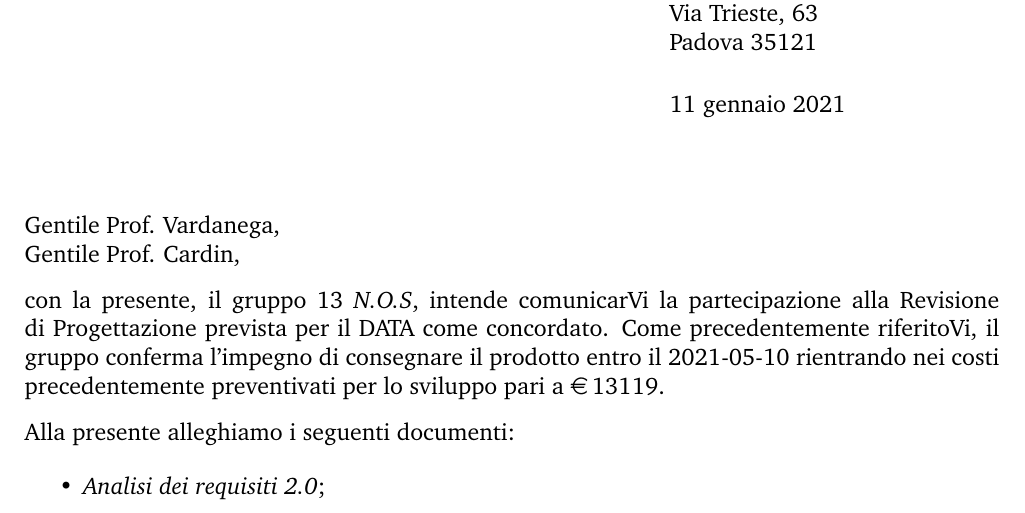
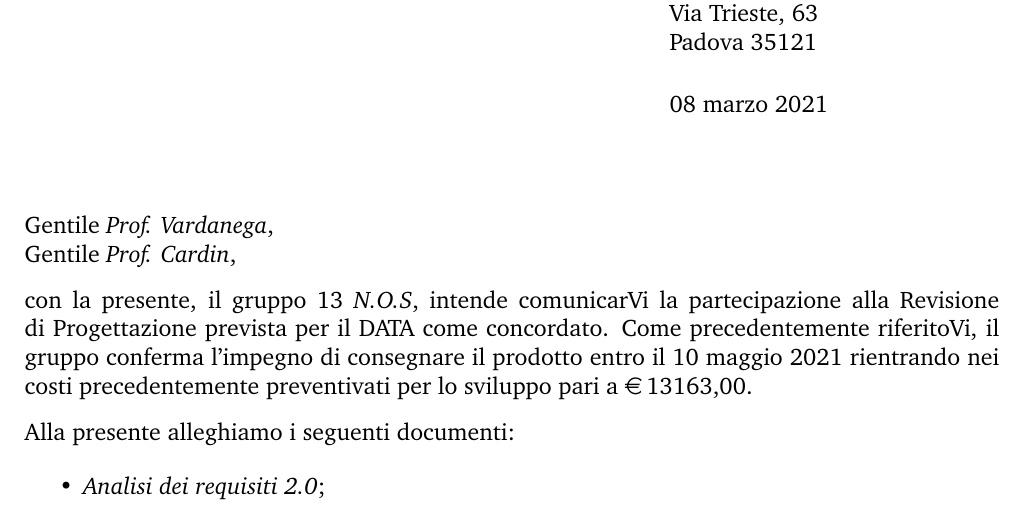
Before and after one commit to NotOnlyStudents/Documentazione, a LaTeX letter (DocumentiPubblici/Lettere/RP/LetteraRP.tex): part of page 1 of 2, cut so that both start at the same text. Compiled offline with pdfLaTeX.

Commit message:
Piccole correzioni sui registri
Corretti i registri

```diff
--- a/DocumentiPubblici/Lettere/RP/LetteraRP.tex
+++ b/DocumentiPubblici/Lettere/RP/LetteraRP.tex
@@ -15,7 +15,7 @@ Varotto Davide \\
 \href{mailto:\Mail}{\Mail}}
 
 \address{\VT \\ \CR \\ Università degli studi di Padova \\ Dipartimento di Matematica \\ Via Trieste, 63 \\ Padova 35121}
-\date{11 gennaio 2021}
+\date{08 marzo 2021}
 
 
 \begin{document}
@@ -25,10 +25,10 @@ Varotto Davide \\
 \includegraphics[scale=1.5
 ]{../../../Immagini/N.O.S.jpg}
 
-\opening{Gentile Prof. Vardanega,\\ Gentile Prof. Cardin, }
+\opening{Gentile \textit{Prof. Vardanega},\\ Gentile \textit{Prof. Cardin}, }
 
-con la presente, il gruppo 13  \Gruppo, intende comunicarVi la partecipazione alla Revisione di Progettazione prevista per il DATA come concordato.
-Come precedentemente riferitoVi, il gruppo conferma l'impegno di consegnare il prodotto entro il 2021-05-10 rientrando nei costi precedentemente preventivati per lo sviluppo pari a \EUR{13119}.
+con la presente, il gruppo 13 {\Gruppo}, intende comunicarVi la partecipazione alla Revisione di Progettazione prevista per il DATA come concordato.
+Come precedentemente riferitoVi, il gruppo conferma l'impegno di consegnare il prodotto entro il 10 maggio 2021 rientrando nei costi precedentemente preventivati per lo sviluppo pari a \EUR{13163,00}.
 
 Alla presente alleghiamo i seguenti documenti:
 
```
Also changed, not shown: DocumentiInterni/NormeDiProgetto/Sezioni/RegistroModifiche.tex (+2 -2 lines), DocumentiPubblici/Glossario/Sezioni/Alfabeto/A.tex (+1 -0 lines), DocumentiPubblici/Glossario/Sezioni/Alfabeto/B.tex (+1 -1 lines), DocumentiPubblici/Glossario/Sezioni/Alfabeto/C.tex (+1 -0 lines), DocumentiPubblici/Glossario/Sezioni/Alfabeto/J.tex (+1 -0 lines), DocumentiPubblici/Glossario/Sezioni/Comandi.tex (+1 -1 lines), DocumentiPubblici/PianoDiQualifica/Sezioni/RegistroModifiche.tex (+1 -1 lines).
